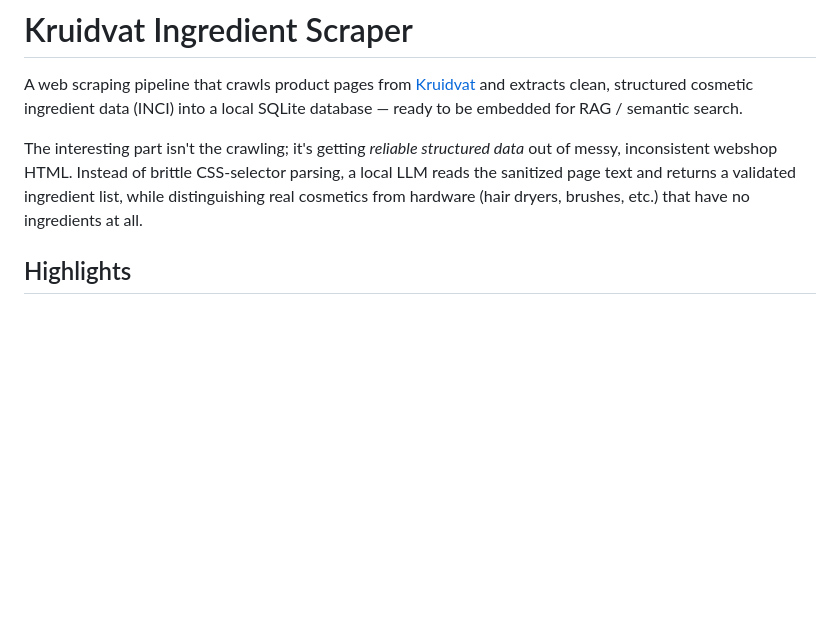
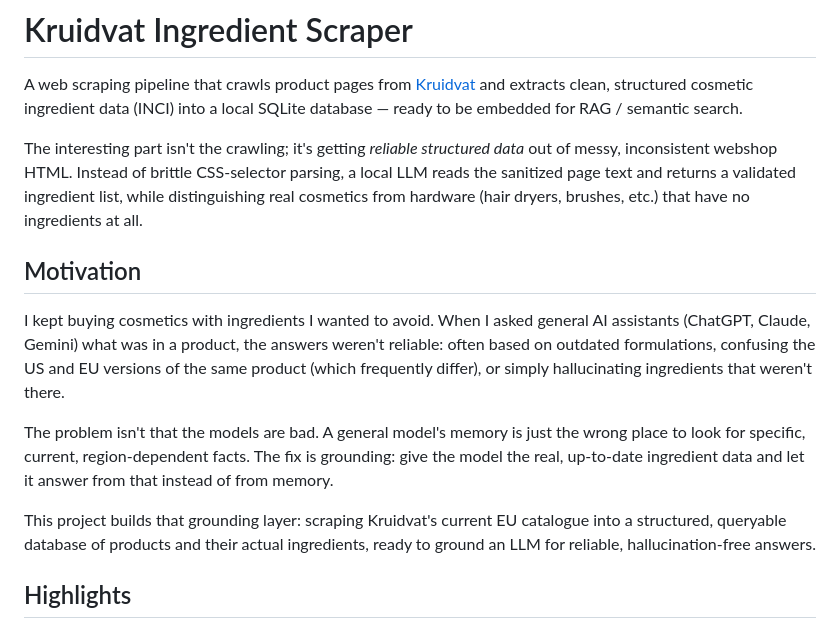
Before and after one commit to Furkan-rgb/kruidvat_RAG, a Markdown page: README.md, the part around the change. Rendered like a GitHub page; blank space fills up the shorter version.

Commit message:
docs: add Motivation section to README

```diff
--- a/README.md
+++ b/README.md
@@ -3,6 +3,14 @@
 A web scraping pipeline that crawls product pages from [Kruidvat](https://www.kruidvat.nl) and extracts clean, structured cosmetic ingredient data (INCI) into a local SQLite database — ready to be embedded for RAG / semantic search.
 
 The interesting part isn't the crawling; it's getting *reliable structured data* out of messy, inconsistent webshop HTML. Instead of brittle CSS-selector parsing, a local LLM reads the sanitized page text and returns a validated ingredient list, while distinguishing real cosmetics from hardware (hair dryers, brushes, etc.) that have no ingredients at all.
+
+## Motivation
+
+I kept buying cosmetics with ingredients I wanted to avoid. When I asked general AI assistants (ChatGPT, Claude, Gemini) what was in a product, the answers weren't reliable: often based on outdated formulations, confusing the US and EU versions of the same product (which frequently differ), or simply hallucinating ingredients that weren't there.
+
+The problem isn't that the models are bad. A general model's memory is just the wrong place to look for specific, current, region-dependent facts. The fix is grounding: give the model the real, up-to-date ingredient data and let it answer from that instead of from memory.
+
+This project builds that grounding layer: scraping Kruidvat's current EU catalogue into a structured, queryable database of products and their actual ingredients, ready to ground an LLM for reliable, hallucination-free answers.
 
 ## Highlights
 
```
